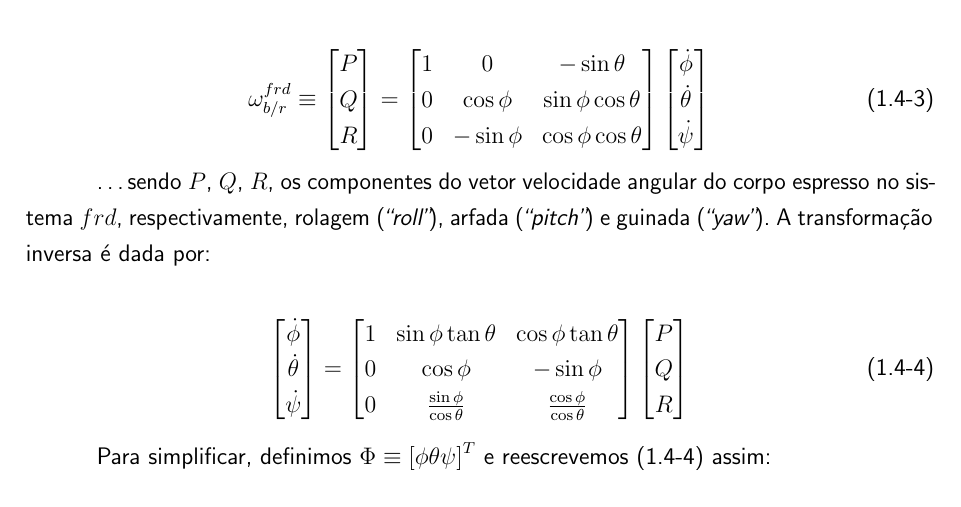
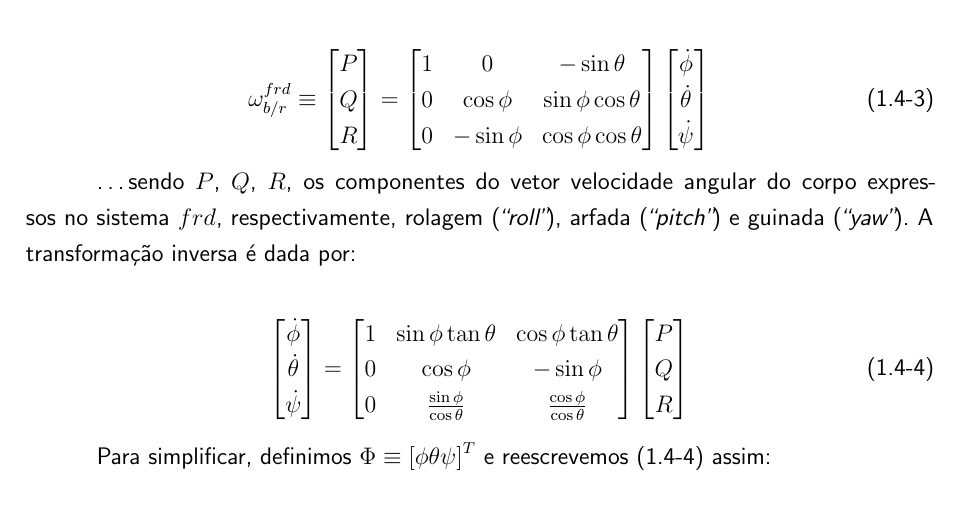
Before and after one commit to ThalesBarretto/TG, a LaTeX thesis (tex/main.tex, which reads tex/textuais/revisao-de-literatura.tex): part of page 19 of 37, cut so that both start at the same text. Compiled offline with pdfLaTeX.

Commit message:
Corrige revisao de literatura
	Corrige pequenos erros de redação.

Signed-off-by: Thales Antunes de Oliveira Barretto <thales.barretto.git@gmail.com>

```diff
--- a/tex/textuais/revisao-de-literatura.tex
+++ b/tex/textuais/revisao-de-literatura.tex
@@ -169,7 +169,7 @@ As transformações de coordenadas são~\cite{Stevens2016}:
     \end{bmatrix}
 \end{align}
 
-\ldots sendo \(P\), \(Q\), \(R\), os componentes do vetor velocidade angular do corpo espresso no sistema \(frd\), respectivamente, rolagem (\emph{``roll''}), arfada (\emph{``pitch''}) e guinada (\emph{``yaw''}). A transformação inversa é dada por:
+\ldots sendo \(P\), \(Q\), \(R\), os componentes do vetor velocidade angular do corpo expressos no sistema \(frd\), respectivamente, rolagem (\emph{``roll''}), arfada (\emph{``pitch''}) e guinada (\emph{``yaw''}). A transformação inversa é dada por:
 
 \begin{align} \tag{1.4-4}
     \begin{bmatrix}
```
